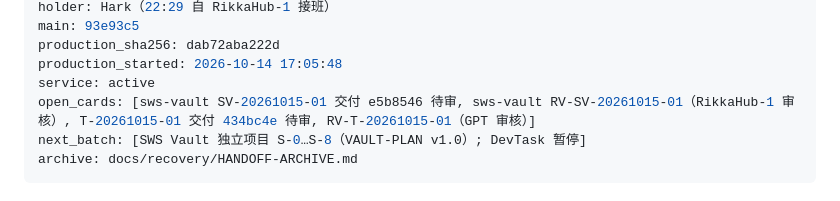
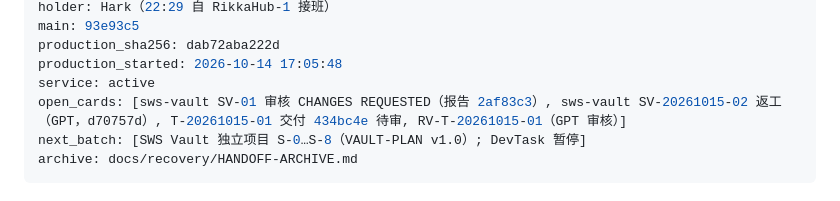
Before and after one commit to kyaring/vps-commander, a Markdown page: docs/recovery/HANDOFF-RikkaHub-1-20261014-1740.md, the part around one of its changes. Drawn GitHub-style.

Commit message:
handoff: SV-01 changes requested, SV-02 rework card

```diff
--- a/docs/recovery/HANDOFF-RikkaHub-1-20261014-1740.md
+++ b/docs/recovery/HANDOFF-RikkaHub-1-20261014-1740.md
@@ -5,7 +5,7 @@ main: 93e93c5
 production_sha256: dab72aba222d
 production_started: 2026-10-14 17:05:48
 service: active
-open_cards: [sws-vault SV-20261015-01 交付 e5b8546 待审, sws-vault RV-SV-20261015-01（RikkaHub-1 审核）, T-20261015-01 交付 434bc4e 待审, RV-T-20261015-01（GPT 审核）]
+open_cards: [sws-vault SV-01 审核 CHANGES REQUESTED（报告 2af83c3）, sws-vault SV-20261015-02 返工（GPT，d70757d）, T-20261015-01 交付 434bc4e 待审, RV-T-20261015-01（GPT 审核）]
 next_batch: [SWS Vault 独立项目 S-0…S-8（VAULT-PLAN v1.0）; DevTask 暂停]
 archive: docs/recovery/HANDOFF-ARCHIVE.md
 ---
```
Also changed, not shown: other parts of docs/recovery/HANDOFF-RikkaHub-1-20261014-1740.md (+1 -1 lines).
